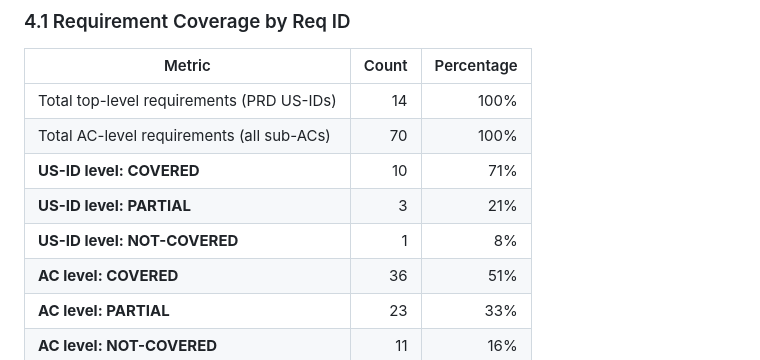
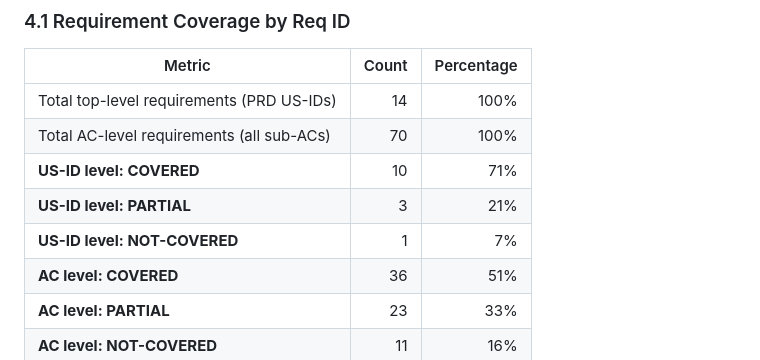
Before and after one commit to ibalasite/slot, a Markdown page: docs/RTM.md, the part around the change. GitHub-like rendering.

Commit message:
fix(rtm)[D13-R4]: correct NOT-COVERED percentage 8%→7% (1/14=7.14%)

```diff
--- a/docs/RTM.md
+++ b/docs/RTM.md
@@ -252,7 +252,7 @@ Maps each API endpoint to the BDD scenarios that test it.
 | Total AC-level requirements (all sub-ACs) | 70 | 100% |
 | **US-ID level: COVERED** | 10 | 71% |
 | **US-ID level: PARTIAL** | 3 | 21% |
-| **US-ID level: NOT-COVERED** | 1 | 8% |
+| **US-ID level: NOT-COVERED** | 1 | 7% |
 | **AC level: COVERED** | 36 | 51% |
 | **AC level: PARTIAL** | 23 | 33% |
 | **AC level: NOT-COVERED** | 11 | 16% |
```
